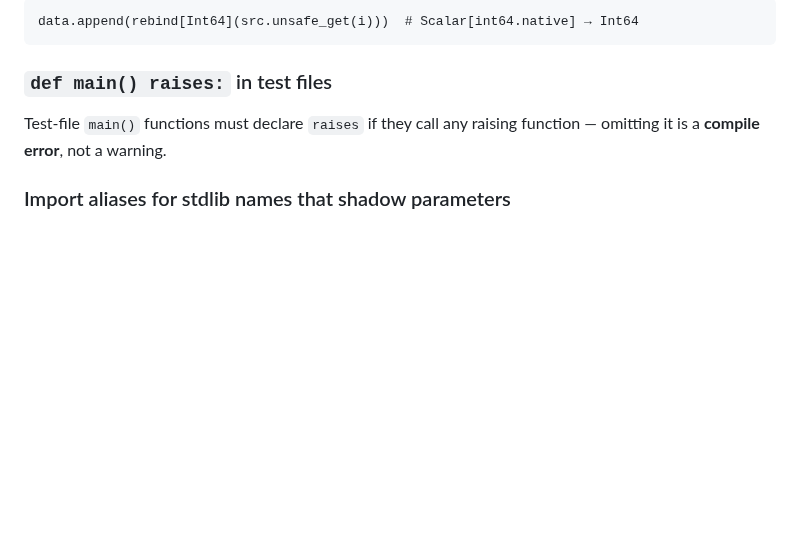
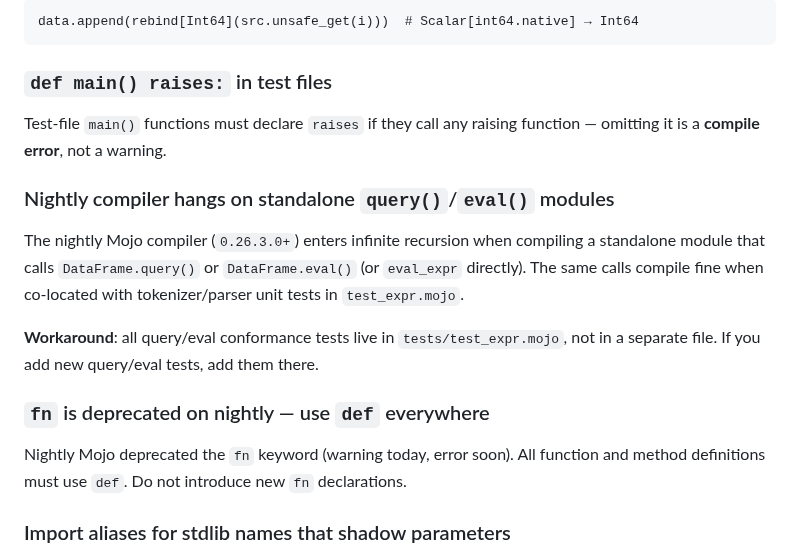
Before and after one commit to JRedrupp/bison, a Markdown page: CLAUDE.md, the part around the change. Drawn GitHub-style; blank space fills up the shorter version.

Commit message:
docs: add nightly compiler gotchas to CLAUDE.md
Document two nightly-specific issues discovered during debugging:
- Standalone modules calling query()/eval() hang the nightly compiler
- fn is deprecated on nightly, use def everywhere

https://claude.ai/code/session_0156WujogDMxJNbWovbuEDR6

```diff
--- a/CLAUDE.md
+++ b/CLAUDE.md
@@ -285,6 +285,21 @@ data.append(rebind[Int64](src.unsafe_get(i)))  # Scalar[int64.native] → Int64
 Test-file `main()` functions must declare `raises` if they call any raising
 function — omitting it is a **compile error**, not a warning.
 
+### Nightly compiler hangs on standalone `query()`/`eval()` modules
+
+The nightly Mojo compiler (`0.26.3.0+`) enters infinite recursion when compiling
+a standalone module that calls `DataFrame.query()` or `DataFrame.eval()` (or
+`eval_expr` directly). The same calls compile fine when co-located with
+tokenizer/parser unit tests in `test_expr.mojo`.
+
+**Workaround**: all query/eval conformance tests live in `tests/test_expr.mojo`,
+not in a separate file. If you add new query/eval tests, add them there.
+
+### `fn` is deprecated on nightly — use `def` everywhere
+
+Nightly Mojo deprecated the `fn` keyword (warning today, error soon). All function
+and method definitions must use `def`. Do not introduce new `fn` declarations.
+
 ### Import aliases for stdlib names that shadow parameters
 
 When importing a stdlib function whose name collides with a common parameter name
```
